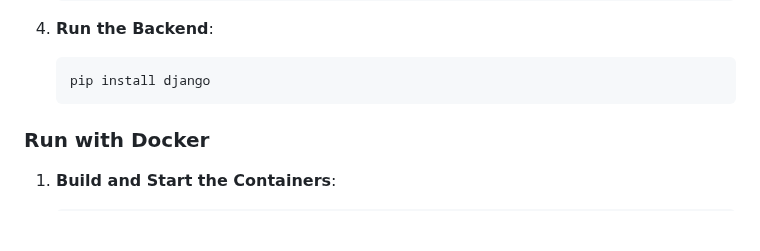
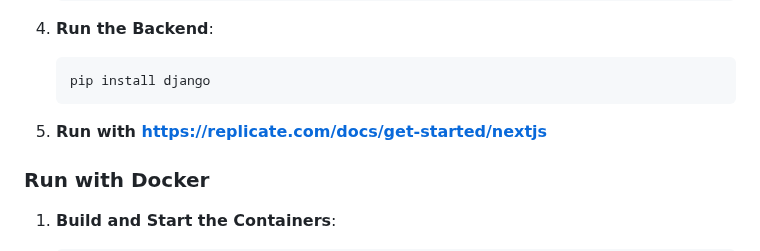
Before and after one commit to Deo-Ekodi/urbanscript, a Markdown page: README.md, the part around the change. Drawn GitHub-style; blank space fills up the shorter version.

Commit message:
option to use next.js

````diff
--- a/README.md
+++ b/README.md
@@ -90,6 +90,8 @@ To get a local copy up and running, follow these simple steps:
    ```bash
    pip install django
    ```
+5. **Run with [https://replicate.com/docs/get-started/nextjs](Next.js)**
+
 
 ### **Run with Docker**
 
````
